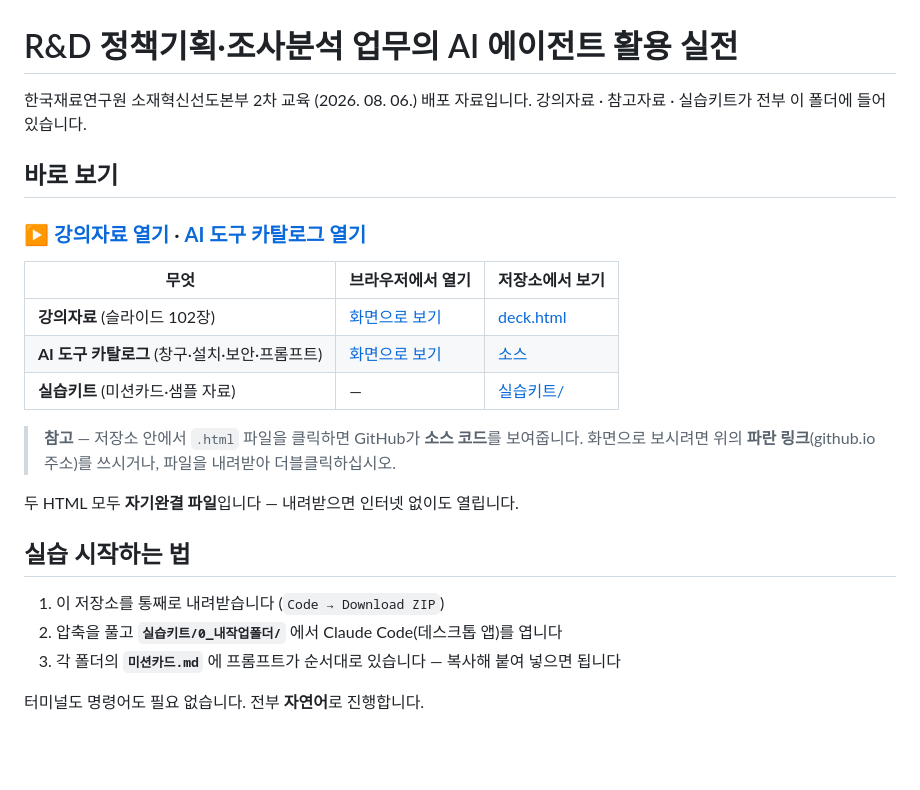
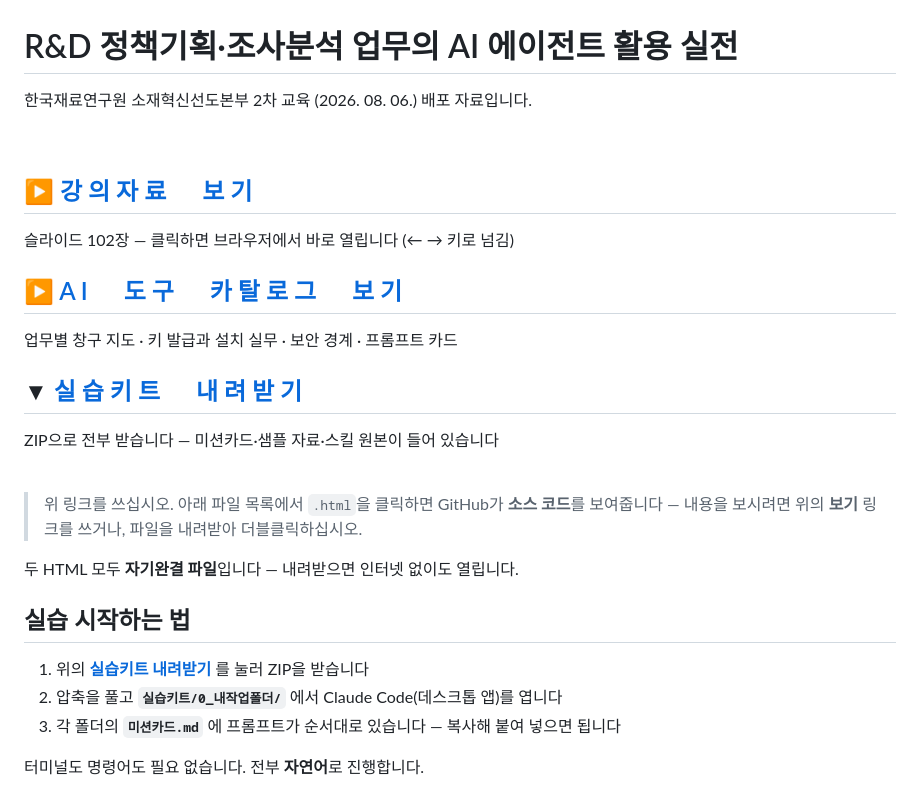
Before and after one commit to parkjui92/kims-ai, a Markdown page: README.md, the part around the change. Rendered like a GitHub page; blank space fills up the shorter version.

Commit message:
README: 저장소 첫 화면에서 강의자료·카탈로그·실습키트로 바로 가는 3개 버튼
Co-Authored-By: Claude Fable 5 <noreply@anthropic.com>

```diff
--- a/README.md
+++ b/README.md
@@ -1,26 +1,31 @@
 # R&D 정책기획·조사분석 업무의 AI 에이전트 활용 실전
 
 한국재료연구원 소재혁신선도본부 2차 교육 (2026. 08. 06.) 배포 자료입니다.
-강의자료 · 참고자료 · 실습키트가 전부 이 폴더에 들어 있습니다.
 
-## 바로 보기
+<br>
 
-### ▶ **[강의자료 열기](https://parkjui92.github.io/kims-ai/deck.html)** · **[AI 도구 카탈로그 열기](https://parkjui92.github.io/kims-ai/참고자료_AI도구_카탈로그.html)**
+## ▶ [ 강 의 자 료 　 보 기 ](https://parkjui92.github.io/kims-ai/deck.html)
 
-| 무엇 | 브라우저에서 열기 | 저장소에서 보기 |
-|------|------|------|
-| **강의자료** (슬라이드 102장) | [화면으로 보기](https://parkjui92.github.io/kims-ai/deck.html) | [deck.html](deck.html) |
-| **AI 도구 카탈로그** (창구·설치·보안·프롬프트) | [화면으로 보기](https://parkjui92.github.io/kims-ai/참고자료_AI도구_카탈로그.html) | [소스](참고자료_AI도구_카탈로그.html) |
-| **실습키트** (미션카드·샘플 자료) | — | [실습키트/](실습키트/) |
+슬라이드 102장 — 클릭하면 브라우저에서 바로 열립니다 (← → 키로 넘김)
 
-> **참고** — 저장소 안에서 `.html` 파일을 클릭하면 GitHub가 **소스 코드**를 보여줍니다.
-> 화면으로 보시려면 위의 **파란 링크**(github.io 주소)를 쓰시거나, 파일을 내려받아 더블클릭하십시오.
+## ▶ [ A I 　 도 구 　 카 탈 로 그 　 보 기 ](https://parkjui92.github.io/kims-ai/참고자료_AI도구_카탈로그.html)
+
+업무별 창구 지도 · 키 발급과 설치 실무 · 보안 경계 · 프롬프트 카드
+
+## ▼ [ 실 습 키 트 　 내 려 받 기 ](https://github.com/parkjui92/kims-ai/archive/refs/heads/main.zip)
+
+ZIP으로 전부 받습니다 — 미션카드·샘플 자료·스킬 원본이 들어 있습니다
+
+<br>
+
+> 위 링크를 쓰십시오. 아래 파일 목록에서 `.html`을 클릭하면 GitHub가 **소스 코드**를 보여줍니다 —
+> 내용을 보시려면 위의 **보기** 링크를 쓰거나, 파일을 내려받아 더블클릭하십시오.
 
 두 HTML 모두 **자기완결 파일**입니다 — 내려받으면 인터넷 없이도 열립니다.
 
 ## 실습 시작하는 법
 
-1. 이 저장소를 통째로 내려받습니다 (`Code → Download ZIP`)
+1. 위의 **[실습키트 내려받기](https://github.com/parkjui92/kims-ai/archive/refs/heads/main.zip)** 를 눌러 ZIP을 받습니다
 2. 압축을 풀고 **`실습키트/0_내작업폴더/`** 에서 Claude Code(데스크톱 앱)를 엽니다
 3. 각 폴더의 **`미션카드.md`** 에 프롬프트가 순서대로 있습니다 — 복사해 붙여 넣으면 됩니다
 
```
